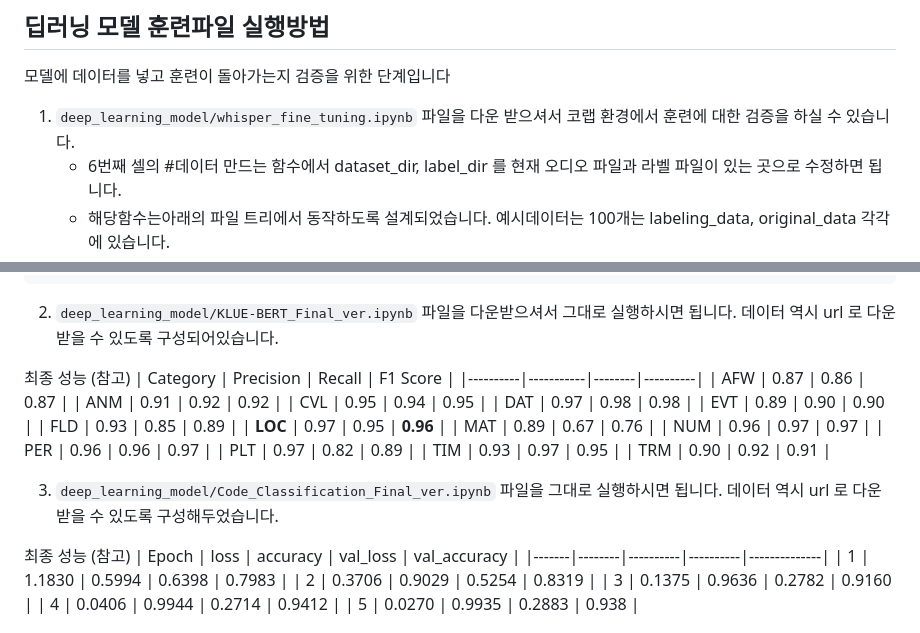
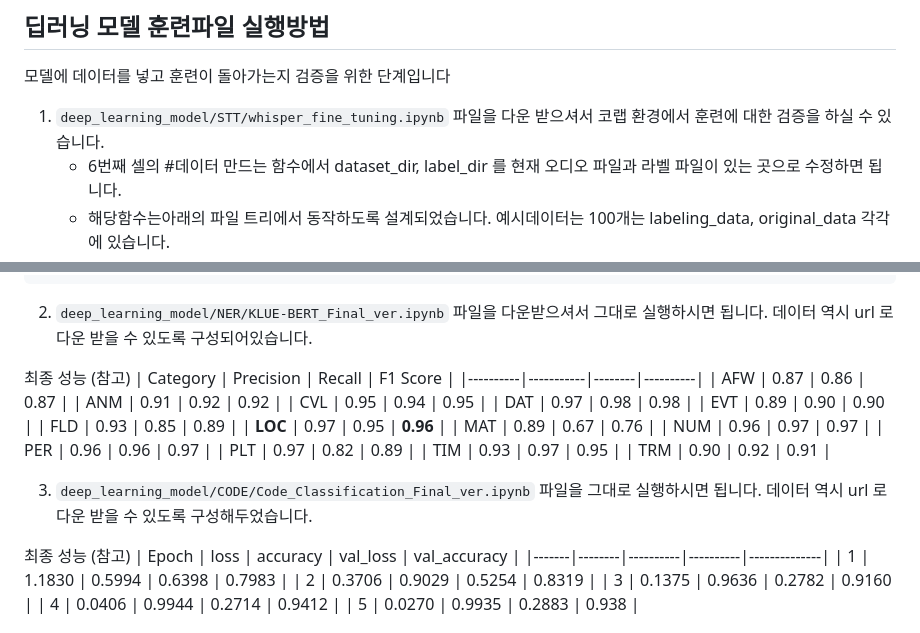
Before and after one commit to 201803854/Alice, a Markdown page: README.md, 2 parts joined by grey strips. Rendered like a GitHub page.

Commit message:
리드미 수정

````diff
--- a/README.md
+++ b/README.md
@@ -81,7 +81,7 @@ Whisper API 를 사용합니다. Alice 의 경우 신고자의 음성에서 '주
 
 ## 딥러닝 모델 훈련파일 실행방법
 모델에 데이터를 넣고 훈련이 돌아가는지 검증을 위한 단계입니다
-1. ```deep_learning_model/whisper_fine_tuning.ipynb``` 파일을 다운 받으셔서 코랩 환경에서 훈련에 대한 검증을 하실 수 있습니다.
+1. ```deep_learning_model/STT/whisper_fine_tuning.ipynb``` 파일을 다운 받으셔서 코랩 환경에서 훈련에 대한 검증을 하실 수 있습니다.
       + 6번째 셀의 #데이터 만드는 함수에서 dataset_dir, label_dir 를 현재 오디오 파일과 라벨 파일이 있는 곳으로 수정하면 됩니다.
       + 해당함수는아래의 파일 트리에서 동작하도록 설계되었습니다. 예시데이터는 100개는 labeling_data, original_data 각각에 있습니다.
       + 아래는 데이터파일트리입니다.
@@ -102,7 +102,7 @@ Whisper API 를 사용합니다. Alice 의 경우 신고자의 음성에서 '주
  ┃ ┃ ┗ 📜1102_Q63104038_B1101_K2203.wav
 ```
 
-2. ```deep_learning_model/KLUE-BERT_Final_ver.ipynb``` 파일을 다운받으셔서 그대로 실행하시면 됩니다. 데이터 역시 url 로 다운 받을 수 있도록 구성되어있습니다.
+2. ```deep_learning_model/NER/KLUE-BERT_Final_ver.ipynb``` 파일을 다운받으셔서 그대로 실행하시면 됩니다. 데이터 역시 url 로 다운 받을 수 있도록 구성되어있습니다.
 
 최종 성능 (참고)
 | Category | Precision | Recall | F1 Score |
@@ -122,7 +122,7 @@ Whisper API 를 사용합니다. Alice 의 경우 신고자의 음성에서 '주
 | TRM      | 0.90      | 0.92   | 0.91     |
 
 
-3. ```deep_learning_model/Code_Classification_Final_ver.ipynb``` 파일을 그대로 실행하시면 됩니다. 데이터 역시 url 로 다운 받을 수 있도록 구성해두었습니다.
+3. ```deep_learning_model/CODE/Code_Classification_Final_ver.ipynb``` 파일을 그대로 실행하시면 됩니다. 데이터 역시 url 로 다운 받을 수 있도록 구성해두었습니다.
 
 최종 성능 (참고)
 | Epoch | loss   | accuracy | val_loss | val_accuracy |
````
